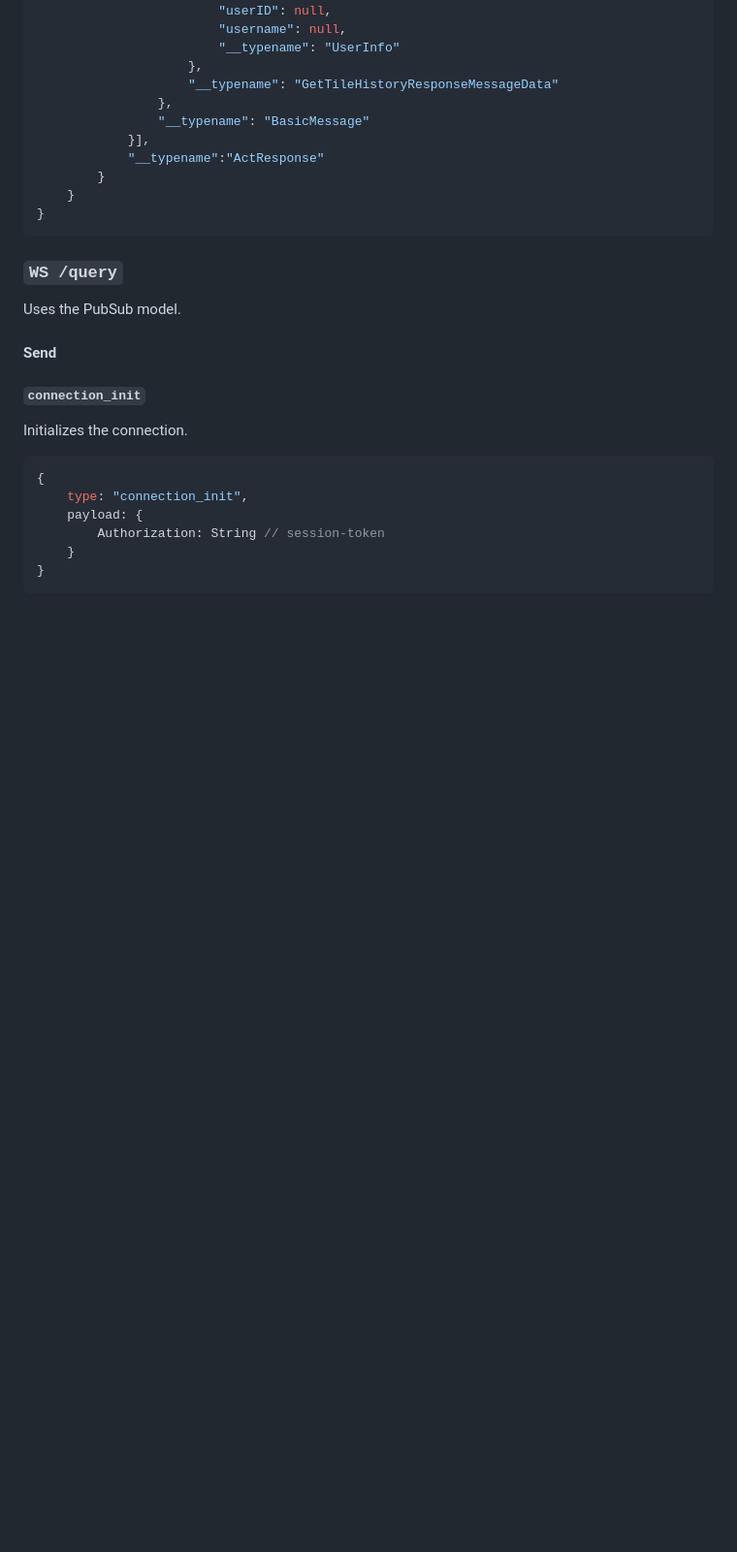
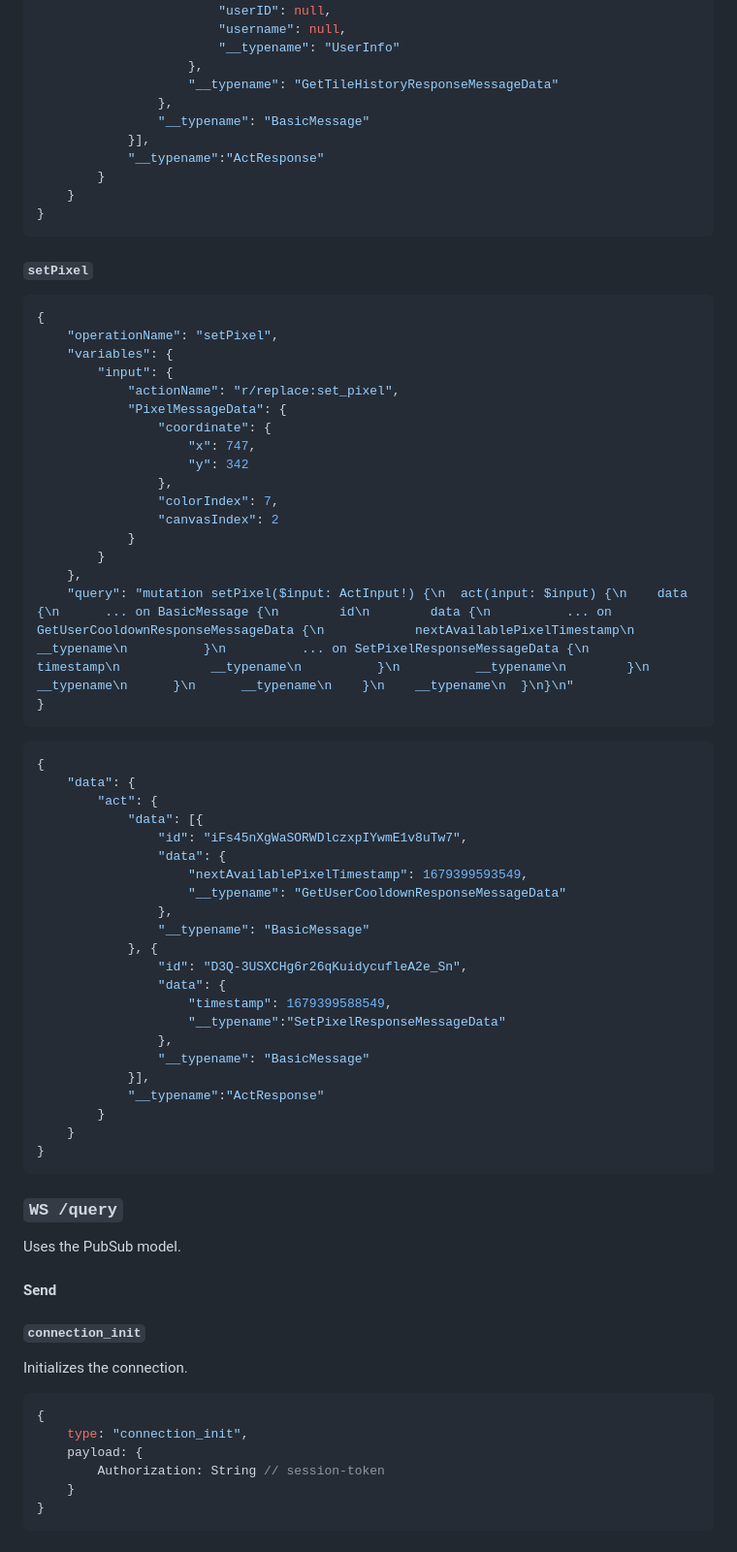
Before and after one commit to ltgcgo/painted-palette, a Markdown page: utils/testAuth.md, the part around the change printed below. Shown: that part at 97% size. Rendered like a GitHub page; blank space fills up the shorter version.

Commit message:
How to place a pixel.

````diff
--- a/utils/testAuth.md
+++ b/utils/testAuth.md
@@ -105,6 +107,51 @@ Needs `Authorization` with `Cookie` (`fallback-session-token`, `session-token`,
 	}
 }
 ```
+#### `setPixel`
+```json
+{
+	"operationName": "setPixel",
+	"variables": {
+		"input": {
+			"actionName": "r/replace:set_pixel",
+			"PixelMessageData": {
+				"coordinate": {
+					"x": 747,
+					"y": 342
+				},
+				"colorIndex": 7,
+				"canvasIndex": 2
+			}
+		}
+	},
+	"query": "mutation setPixel($input: ActInput!) {\n  act(input: $input) {\n    data {\n      ... on BasicMessage {\n        id\n        data {\n          ... on GetUserCooldownResponseMessageData {\n            nextAvailablePixelTimestamp\n            __typename\n          }\n          ... on SetPixelResponseMessageData {\n            timestamp\n            __typename\n          }\n          __typename\n        }\n        __typename\n      }\n      __typename\n    }\n    __typename\n  }\n}\n"
+}
+```
+
+```json
+{
+	"data": {
+		"act": {
+			"data": [{
+				"id": "iFs45nXgWaSORWDlczxpIYwmE1v8uTw7",
+				"data": {
+					"nextAvailablePixelTimestamp": 1679399593549,
+					"__typename": "GetUserCooldownResponseMessageData"
+				},
+				"__typename": "BasicMessage"
+			}, {
+				"id": "D3Q-3USXCHg6r26qKuidycufleA2e_Sn",
+				"data": {
+					"timestamp": 1679399588549,
+					"__typename":"SetPixelResponseMessageData"
+				},
+				"__typename": "BasicMessage"
+			}],
+			"__typename":"ActResponse"
+		}
+	}
+}
+```
 
 ### `WS /query`
 Uses the PubSub model.
````
Also changed, not shown: other parts of utils/testAuth.md (+3 -1 lines).
